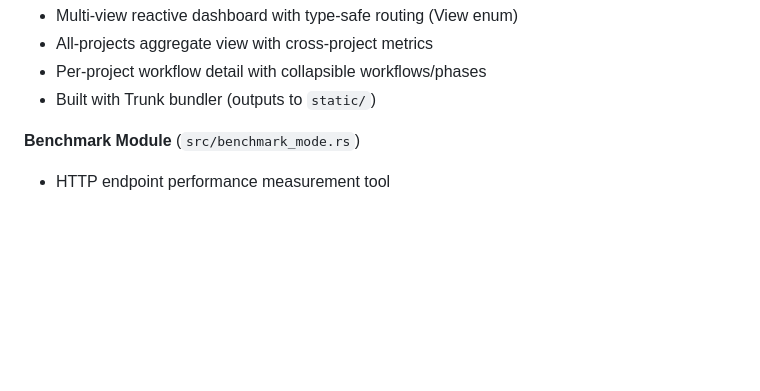
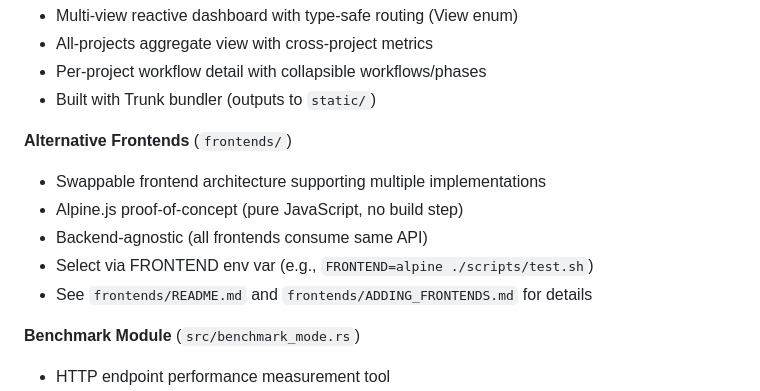
Before and after one commit to dialecticianai/hegel-pm, a Markdown page: README.md, the part around the change. Rendered like a GitHub page; blank space fills up the shorter version.

```diff
--- a/README.md
+++ b/README.md
@@ -45,6 +45,13 @@ Project manager for Hegel projects with web UI. Auto-discovers projects, visuali
 - All-projects aggregate view with cross-project metrics
 - Per-project workflow detail with collapsible workflows/phases
 - Built with Trunk bundler (outputs to `static/`)
+
+**Alternative Frontends** (`frontends/`)
+- Swappable frontend architecture supporting multiple implementations
+- Alpine.js proof-of-concept (pure JavaScript, no build step)
+- Backend-agnostic (all frontends consume same API)
+- Select via FRONTEND env var (e.g., `FRONTEND=alpine ./scripts/test.sh`)
+- See `frontends/README.md` and `frontends/ADDING_FRONTENDS.md` for details
 
 **Benchmark Module** (`src/benchmark_mode.rs`)
 - HTTP endpoint performance measurement tool
```
Also changed, not shown: frontends/README.md (added, +52 -0 lines), scripts/README.md (added, +101 -0 lines).
